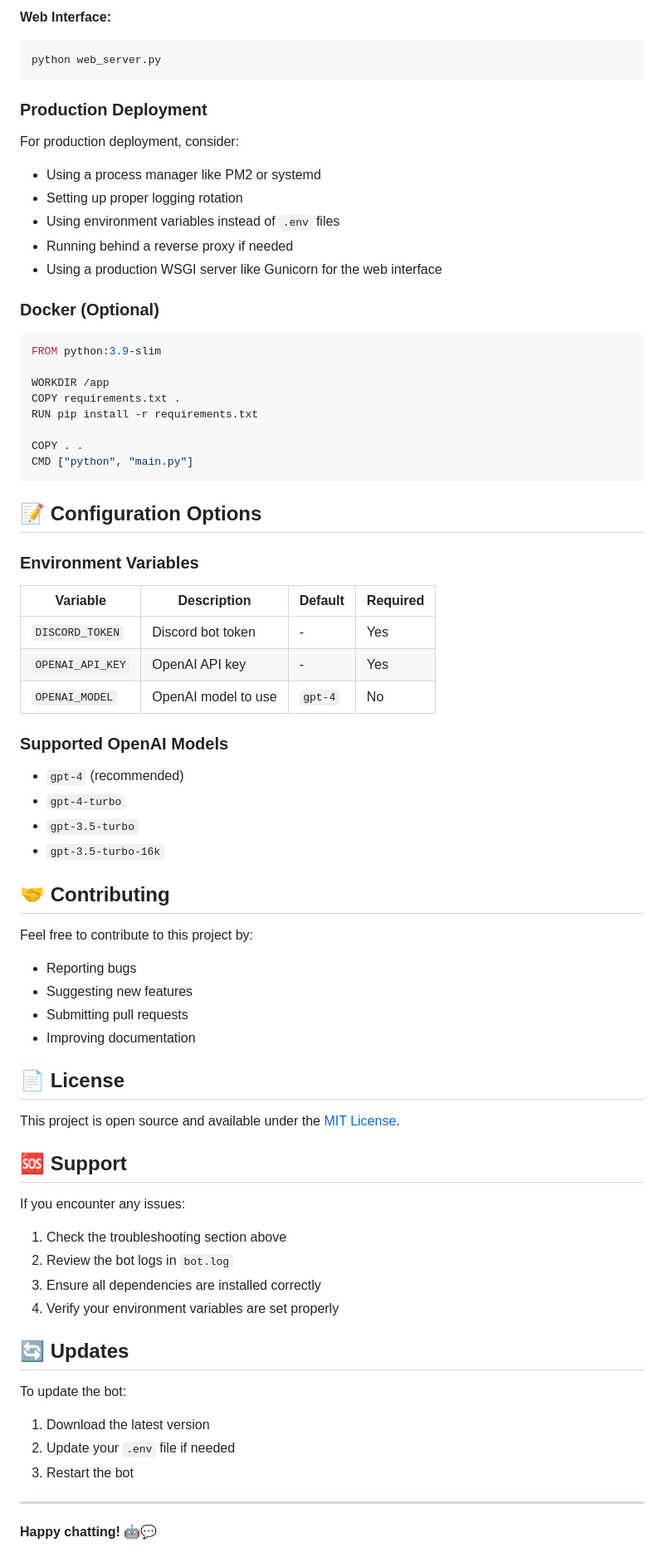
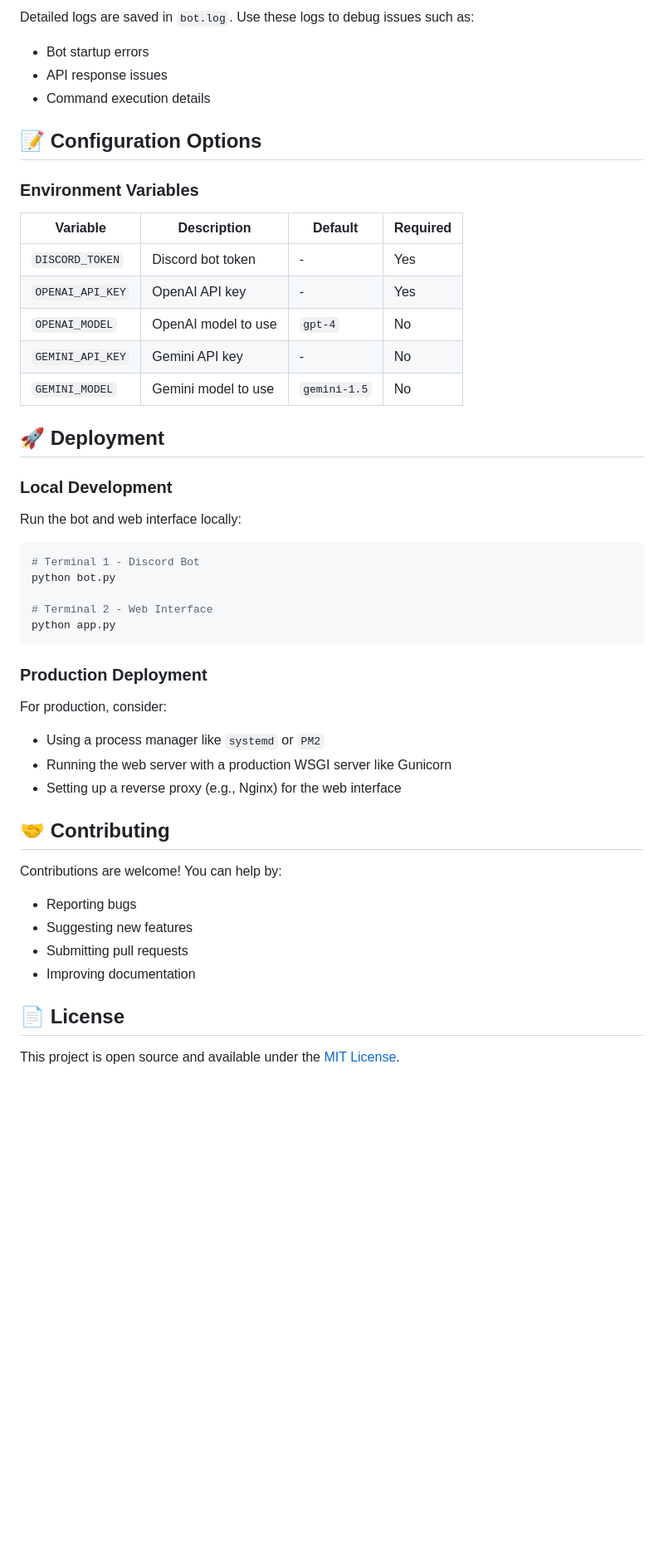
Before and after one commit to RyuTempest/ChatBot, a Markdown page: README.md, the part around one of its changes. Shown at 83% size. Drawn GitHub-style; blank space fills up the shorter version.

````diff
--- a/README.md
+++ b/README.md
@@ -182,27 +143,7 @@ python main.py
-**Web Interface:**
-```bash
-python web_server.py
-```
-
-### Production Deployment
-For production deployment, consider:
-- Using a process manager like PM2 or systemd
-- Setting up proper logging rotation
-- Using environment variables instead of `.env` files
-- Running behind a reverse proxy if needed
-- Using a production WSGI server like Gunicorn for the web interface
-
-### Docker (Optional)
-```dockerfile
-FROM python:3.9-slim
-
-WORKDIR /app
-COPY requirements.txt .
-RUN pip install -r requirements.txt
-
-COPY . .
-CMD ["python", "main.py"]
-```
+Detailed logs are saved in `bot.log`. Use these logs to debug issues such as:
+- Bot startup errors
+- API response issues
+- Command execution details
 
 ## 📝 Configuration Options
 
@@ -213,16 +154,33 @@ CMD ["python", "main.py"]
 | `DISCORD_TOKEN` | Discord bot token | - | Yes |
 | `OPENAI_API_KEY` | OpenAI API key | - | Yes |
 | `OPENAI_MODEL` | OpenAI model to use | `gpt-4` | No |
+| `GEMINI_API_KEY` | Gemini API key | - | No |
+| `GEMINI_MODEL` | Gemini model to use | `gemini-1.5` | No |
 
-### Supported OpenAI Models
-- `gpt-4` (recommended)
-- `gpt-4-turbo`
-- `gpt-3.5-turbo`
-- `gpt-3.5-turbo-16k`
+## 🚀 Deployment
+
+### Local Development
+
+Run the bot and web interface locally:
+
+```bash
+# Terminal 1 - Discord Bot
+python bot.py
+
+# Terminal 2 - Web Interface
+python app.py
+```
+
+### Production Deployment
+
+For production, consider:
+- Using a process manager like `systemd` or `PM2`
+- Running the web server with a production WSGI server like Gunicorn
+- Setting up a reverse proxy (e.g., Nginx) for the web interface
 
 ## 🤝 Contributing
 
-Feel free to contribute to this project by:
+Contributions are welcome! You can help by:
 - Reporting bugs
 - Suggesting new features
 - Submitting pull requests
@@ -231,22 +189,3 @@ Feel free to contribute to this project by:
 ## 📄 License
 
 This project is open source and available under the [MIT License](LICENSE).
-
-## 🆘 Support
-
-If you encounter any issues:
-1. Check the troubleshooting section above
-2. Review the bot logs in `bot.log`
-3. Ensure all dependencies are installed correctly
-4. Verify your environment variables are set properly
-
-## 🔄 Updates
-
-To update the bot:
-1. Download the latest version
-2. Update your `.env` file if needed
-3. Restart the bot
-
----
-
-**Happy chatting! 🤖💬**
````
Also changed, not shown: other parts of README.md (+88 -127 lines).
